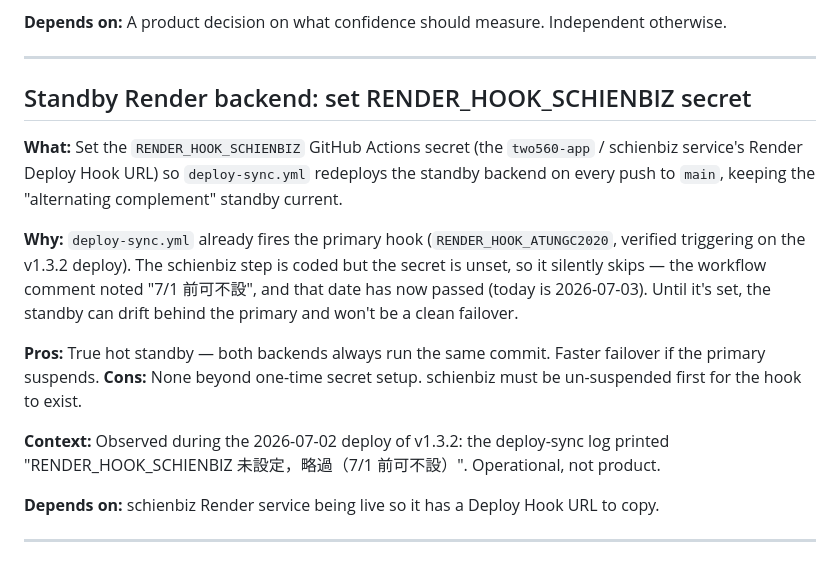
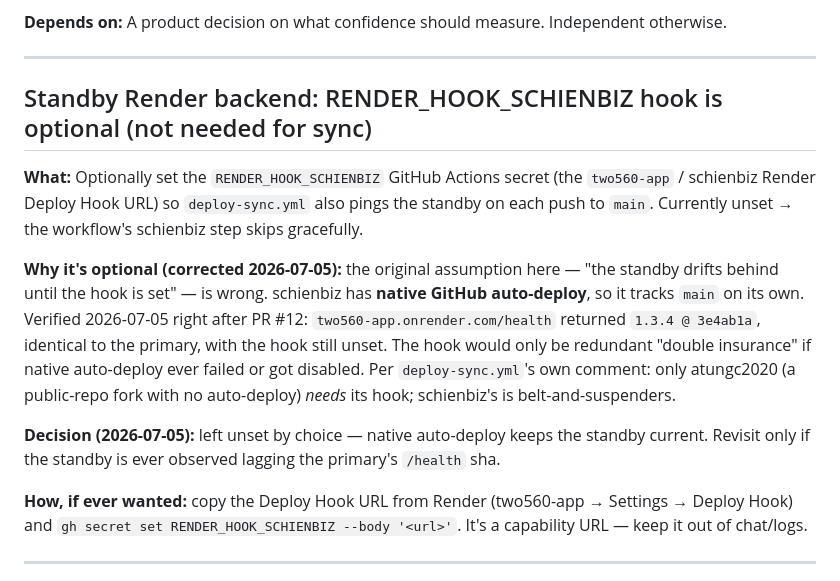
Before and after one commit to schienbiz/2560-app, a Markdown page: TODOS.md, the part around the change. Drawn GitHub-style.

Commit message:
docs: correct schienbiz standby TODO — native auto-deploy keeps it in sync (#13)
The item assumed the standby drifts until RENDER_HOOK_SCHIENBIZ is set. Verified
2026-07-05 after PR #12: two560-app.onrender.com/health returned 1.3.4 @ 3e4ab1a,
identical to the primary, with the hook still unset — schienbiz tracks main via
native GitHub auto-deploy. Rewrote the item as "hook is optional redundant
insurance" and recorded the decision to leave it unset. Docs only.

Co-authored-by: Shengtung Chien <atungc@Mac.attlocal.net>
Co-authored-by: Claude Opus 4.8 <noreply@anthropic.com>

```diff
--- a/TODOS.md
+++ b/TODOS.md
@@ -245,27 +245,26 @@ intended semantics before changing.
 
 ---
 
-## Standby Render backend: set RENDER_HOOK_SCHIENBIZ secret
+## Standby Render backend: RENDER_HOOK_SCHIENBIZ hook is optional (not needed for sync)
 
-**What:** Set the `RENDER_HOOK_SCHIENBIZ` GitHub Actions secret (the `two560-app` /
-schienbiz service's Render Deploy Hook URL) so `deploy-sync.yml` redeploys the standby
-backend on every push to `main`, keeping the "alternating complement" standby current.
+**What:** Optionally set the `RENDER_HOOK_SCHIENBIZ` GitHub Actions secret (the `two560-app` /
+schienbiz Render Deploy Hook URL) so `deploy-sync.yml` also pings the standby on each push to
+`main`. Currently unset → the workflow's schienbiz step skips gracefully.
 
-**Why:** `deploy-sync.yml` already fires the primary hook (`RENDER_HOOK_ATUNGC2020`,
-verified triggering on the v1.3.2 deploy). The schienbiz step is coded but the secret is
-unset, so it silently skips — the workflow comment noted "7/1 前可不設", and that date has
-now passed (today is 2026-07-03). Until it's set, the standby can drift behind the primary
-and won't be a clean failover.
+**Why it's optional (corrected 2026-07-05):** the original assumption here — "the standby drifts
+behind until the hook is set" — is wrong. schienbiz has **native GitHub auto-deploy**, so it
+tracks `main` on its own. Verified 2026-07-05 right after PR #12: `two560-app.onrender.com/health`
+returned `1.3.4 @ 3e4ab1a`, identical to the primary, with the hook still unset. The hook would
+only be redundant "double insurance" if native auto-deploy ever failed or got disabled. Per
+`deploy-sync.yml`'s own comment: only atungc2020 (a public-repo fork with no auto-deploy) *needs*
+its hook; schienbiz's is belt-and-suspenders.
 
-**Pros:** True hot standby — both backends always run the same commit. Faster failover if
-the primary suspends.
-**Cons:** None beyond one-time secret setup. schienbiz must be un-suspended first for the
-hook to exist.
+**Decision (2026-07-05):** left unset by choice — native auto-deploy keeps the standby current.
+Revisit only if the standby is ever observed lagging the primary's `/health` sha.
 
-**Context:** Observed during the 2026-07-02 deploy of v1.3.2: the deploy-sync log printed
-"RENDER_HOOK_SCHIENBIZ 未設定，略過（7/1 前可不設）". Operational, not product.
-
-**Depends on:** schienbiz Render service being live so it has a Deploy Hook URL to copy.
+**How, if ever wanted:** copy the Deploy Hook URL from Render (two560-app → Settings → Deploy
+Hook) and `gh secret set RENDER_HOOK_SCHIENBIZ --body '<url>'`. It's a capability URL — keep it
+out of chat/logs.
 
 ---
 
```
